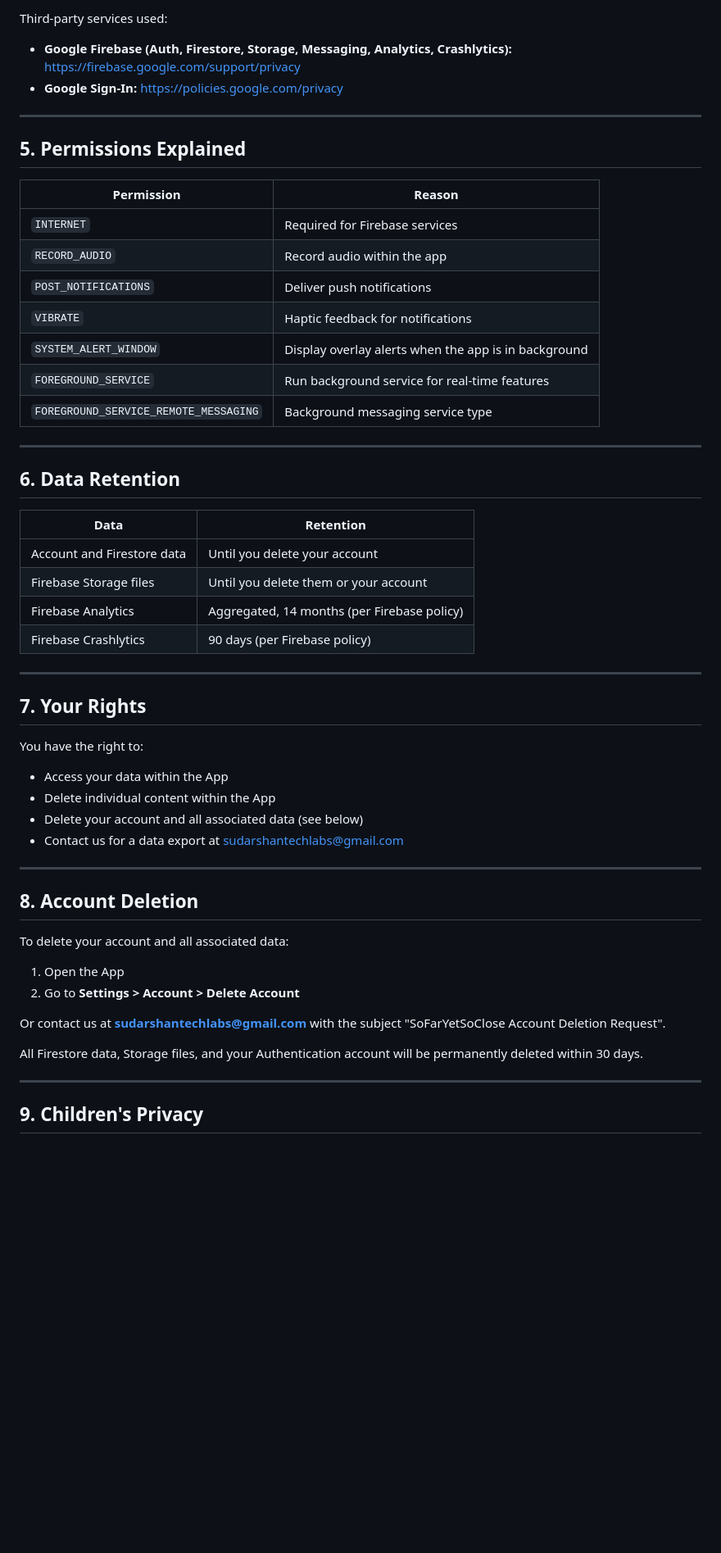
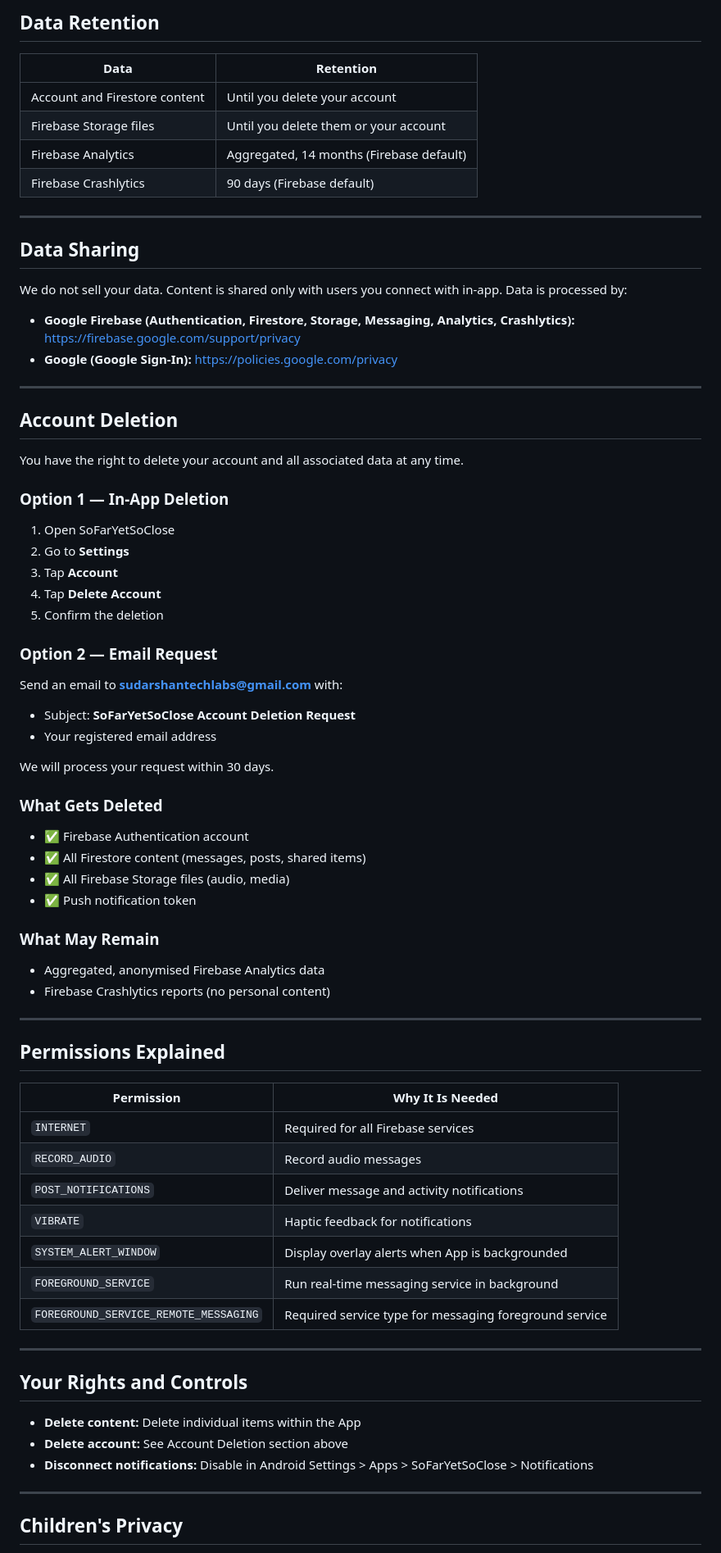
Before and after one commit to SUDARSHANCHAUDHARI/sofaryetsoclose-privacy-policy, a Markdown page: README.md, the part around one of its changes. Shown at 82% size. GitHub-like rendering; blank space fills up the shorter version.

Commit message:
Update privacy policy - detailed and app-specific

```diff
--- a/README.md
+++ b/README.md
@@ -60,57 +66,75 @@ We do not sell your data. Content in the App is shared only as required by the a
 
-Third-party services used:
-- **Google Firebase (Auth, Firestore, Storage, Messaging, Analytics, Crashlytics):** https://firebase.google.com/support/privacy
-- **Google Sign-In:** https://policies.google.com/privacy
+## Data Retention
+
+| Data | Retention |
+|---|---|
+| Account and Firestore content | Until you delete your account |
+| Firebase Storage files | Until you delete them or your account |
+| Firebase Analytics | Aggregated, 14 months (Firebase default) |
+| Firebase Crashlytics | 90 days (Firebase default) |
 
 ---
 
-## 5. Permissions Explained
+## Data Sharing
 
-| Permission | Reason |
-|---|---|
-| `INTERNET` | Required for Firebase services |
-| `RECORD_AUDIO` | Record audio within the app |
-| `POST_NOTIFICATIONS` | Deliver push notifications |
-| `VIBRATE` | Haptic feedback for notifications |
-| `SYSTEM_ALERT_WINDOW` | Display overlay alerts when the app is in background |
-| `FOREGROUND_SERVICE` | Run background service for real-time features |
-| `FOREGROUND_SERVICE_REMOTE_MESSAGING` | Background messaging service type |
+We do not sell your data. Content is shared only with users you connect with in-app. Data is processed by:
+
+- **Google Firebase (Authentication, Firestore, Storage, Messaging, Analytics, Crashlytics):** https://firebase.google.com/support/privacy
+- **Google (Google Sign-In):** https://policies.google.com/privacy
 
 ---
 
-## 6. Data Retention
+## Account Deletion
 
-| Data | Retention |
-|---|---|
-| Account and Firestore data | Until you delete your account |
-| Firebase Storage files | Until you delete them or your account |
-| Firebase Analytics | Aggregated, 14 months (per Firebase policy) |
-| Firebase Crashlytics | 90 days (per Firebase policy) |
+You have the right to delete your account and all associated data at any time.
+
+### Option 1 — In-App Deletion
+1. Open SoFarYetSoClose
+2. Go to **Settings**
+3. Tap **Account**
+4. Tap **Delete Account**
+5. Confirm the deletion
+
+### Option 2 — Email Request
+Send an email to **sudarshantechlabs@gmail.com** with:
+- Subject: **SoFarYetSoClose Account Deletion Request**
+- Your registered email address
+
+We will process your request within 30 days.
+
+### What Gets Deleted
+- ✅ Firebase Authentication account
+- ✅ All Firestore content (messages, posts, shared items)
+- ✅ All Firebase Storage files (audio, media)
+- ✅ Push notification token
+
+### What May Remain
+- Aggregated, anonymised Firebase Analytics data
+- Firebase Crashlytics reports (no personal content)
 
 ---
 
-## 7. Your Rights
+## Permissions Explained
 
-You have the right to:
-- Access your data within the App
-- Delete individual content within the App
-- Delete your account and all associated data (see below)
-- Contact us for a data export at sudarshantechlabs@gmail.com
+| Permission | Why It Is Needed |
+|---|---|
+| `INTERNET` | Required for all Firebase services |
+| `RECORD_AUDIO` | Record audio messages |
+| `POST_NOTIFICATIONS` | Deliver message and activity notifications |
+| `VIBRATE` | Haptic feedback for notifications |
+| `SYSTEM_ALERT_WINDOW` | Display overlay alerts when App is backgrounded |
+| `FOREGROUND_SERVICE` | Run real-time messaging service in background |
+| `FOREGROUND_SERVICE_REMOTE_MESSAGING` | Required service type for messaging foreground service |
 
 ---
 
-## 8. Account Deletion
+## Your Rights and Controls
 
-To delete your account and all associated data:
-
-1. Open the App
-2. Go to **Settings > Account > Delete Account**
-
-Or contact us at **sudarshantechlabs@gmail.com** with the subject "SoFarYetSoClose Account Deletion Request".
-
-All Firestore data, Storage files, and your Authentication account will be permanently deleted within 30 days.
+- **Delete content:** Delete individual items within the App
+- **Delete account:** See Account Deletion section above
+- **Disconnect notifications:** Disable in Android Settings > Apps > SoFarYetSoClose > Notifications
 
 ---
 
-## 9. Children's Privacy
+## Children's Privacy
 
```
Also changed, not shown: other parts of README.md (+70 -45 lines).
